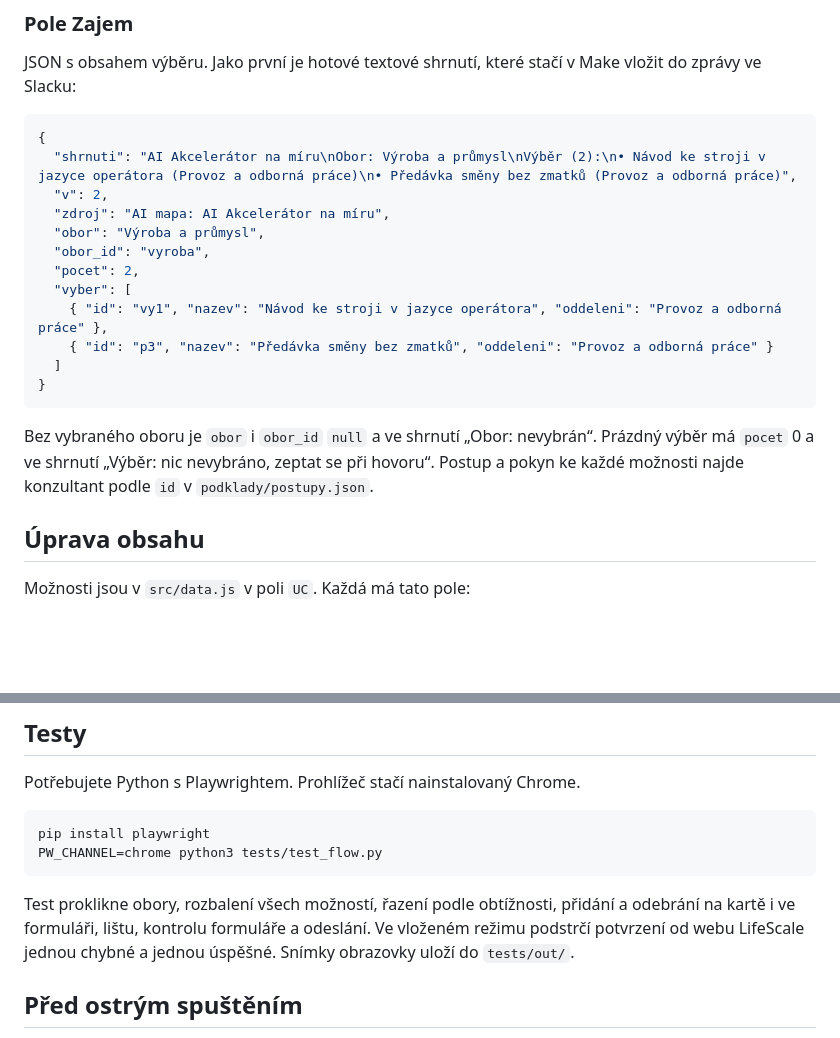
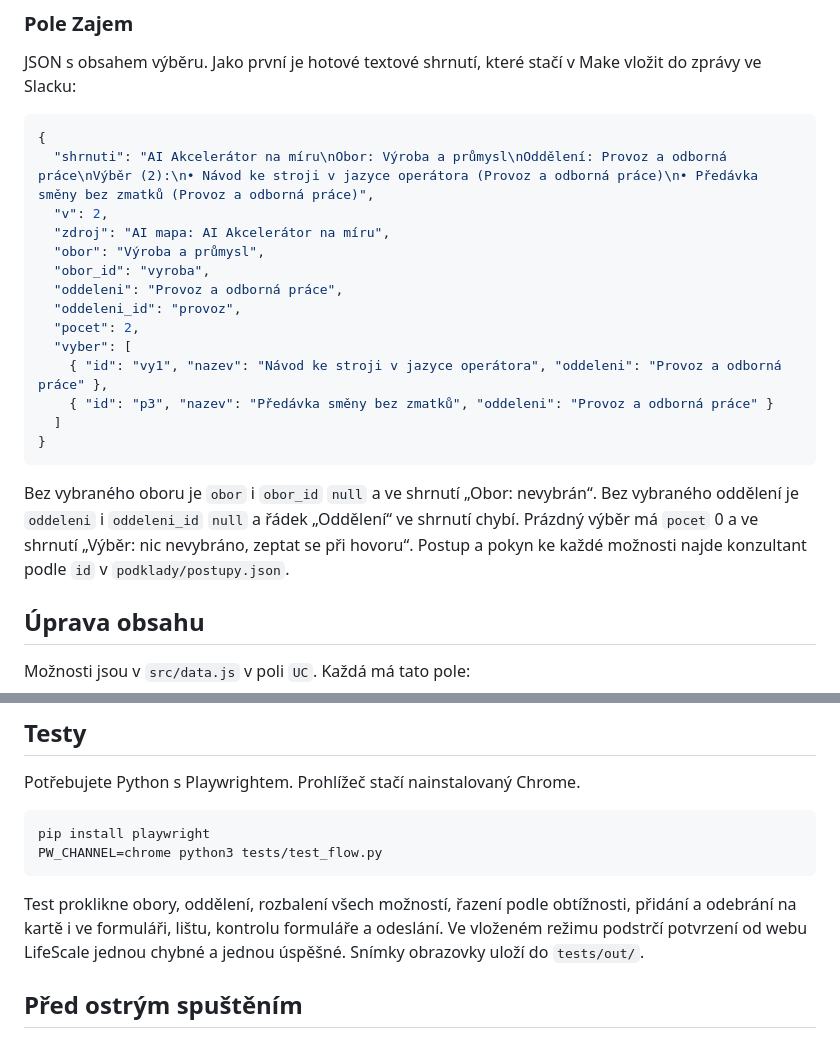
Before and after one commit to OndrejKamaryt/ai-mapa-pro-firmy, a Markdown page: README.md, 2 parts joined by grey strips. GitHub-like rendering; blank space fills up the shorter version.

````diff
--- a/README.md
+++ b/README.md
@@ -51,11 +51,13 @@ JSON s obsahem výběru. Jako první je hotové textové shrnutí, které stač
 
 ```json
 {
-  "shrnuti": "AI Akcelerátor na míru\nObor: Výroba a průmysl\nVýběr (2):\n• Návod ke stroji v jazyce operátora (Provoz a odborná práce)\n• Předávka směny bez zmatků (Provoz a odborná práce)",
+  "shrnuti": "AI Akcelerátor na míru\nObor: Výroba a průmysl\nOddělení: Provoz a odborná práce\nVýběr (2):\n• Návod ke stroji v jazyce operátora (Provoz a odborná práce)\n• Předávka směny bez zmatků (Provoz a odborná práce)",
   "v": 2,
   "zdroj": "AI mapa: AI Akcelerátor na míru",
   "obor": "Výroba a průmysl",
   "obor_id": "vyroba",
+  "oddeleni": "Provoz a odborná práce",
+  "oddeleni_id": "provoz",
   "pocet": 2,
   "vyber": [
     { "id": "vy1", "nazev": "Návod ke stroji v jazyce operátora", "oddeleni": "Provoz a odborná práce" },
@@ -64,7 +66,7 @@ JSON s obsahem výběru. Jako první je hotové textové shrnutí, které stač
 }
 ```
 
-Bez vybraného oboru je `obor` i `obor_id` `null` a ve shrnutí „Obor: nevybrán“. Prázdný výběr má `pocet` 0 a ve shrnutí „Výběr: nic nevybráno, zeptat se při hovoru“. Postup a pokyn ke každé možnosti najde konzultant podle `id` v `podklady/postupy.json`.
+Bez vybraného oboru je `obor` i `obor_id` `null` a ve shrnutí „Obor: nevybrán“. Bez vybraného oddělení je `oddeleni` i `oddeleni_id` `null` a řádek „Oddělení“ ve shrnutí chybí. Prázdný výběr má `pocet` 0 a ve shrnutí „Výběr: nic nevybráno, zeptat se při hovoru“. Postup a pokyn ke každé možnosti najde konzultant podle `id` v `podklady/postupy.json`.
 
 ## Úprava obsahu
 
@@ -95,7 +97,7 @@ pip install playwright
 PW_CHANNEL=chrome python3 tests/test_flow.py
 ```
 
-Test proklikne obory, rozbalení všech možností, řazení podle obtížnosti, přidání a odebrání na kartě i ve formuláři, lištu, kontrolu formuláře a odeslání. Ve vloženém režimu podstrčí potvrzení od webu LifeScale jednou chybné a jednou úspěšné. Snímky obrazovky uloží do `tests/out/`.
+Test proklikne obory, oddělení, rozbalení všech možností, řazení podle obtížnosti, přidání a odebrání na kartě i ve formuláři, lištu, kontrolu formuláře a odeslání. Ve vloženém režimu podstrčí potvrzení od webu LifeScale jednou chybné a jednou úspěšné. Snímky obrazovky uloží do `tests/out/`.
 
 ## Před ostrým spuštěním
 
````
Also changed, not shown: other parts of README.md (+2 -2 lines), docs/desktop.png, docs/formular.png, docs/mobil.png, 6 other files.
